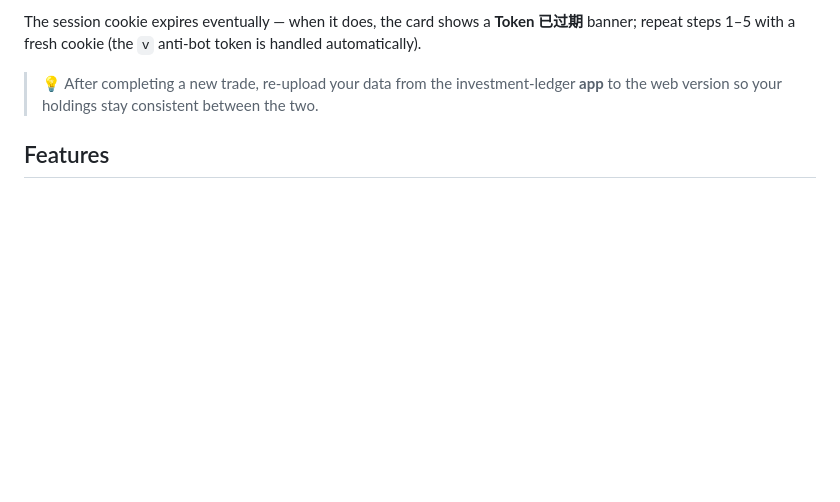
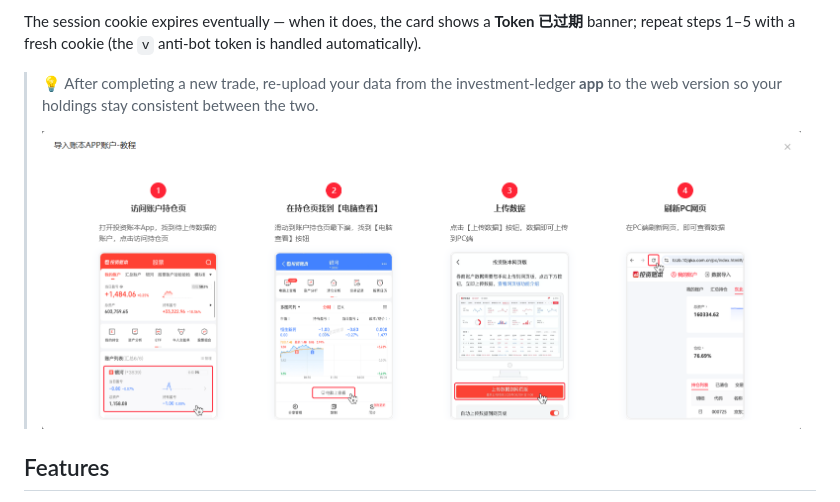
Before and after one commit to PM25000/dsh-ths-holdings, a Markdown page: README.md, the part around the change. Drawn GitHub-style; pictures changed too: assets/update.png (added); blank space fills up the shorter version.

Commit message:
Add data-upload tutorial image to the data-sync tip

```diff
--- a/README.md
+++ b/README.md
@@ -60,6 +60,8 @@ then `cd $DSH_HOME/profiles/web && pnpm install` and restart `dsh web`. The plug
 The session cookie expires eventually — when it does, the card shows a **Token 已过期** banner; repeat steps 1–5 with a fresh cookie (the `v` anti-bot token is handled automatically).
 
 > 💡 After completing a new trade, re-upload your data from the investment-ledger **app** to the web version so your holdings stay consistent between the two.
+>
+> ![Data upload tutorial](assets/update.png)
 
 ## Features
 
```
Also changed, not shown: README.zh.md (+2 -0 lines).
